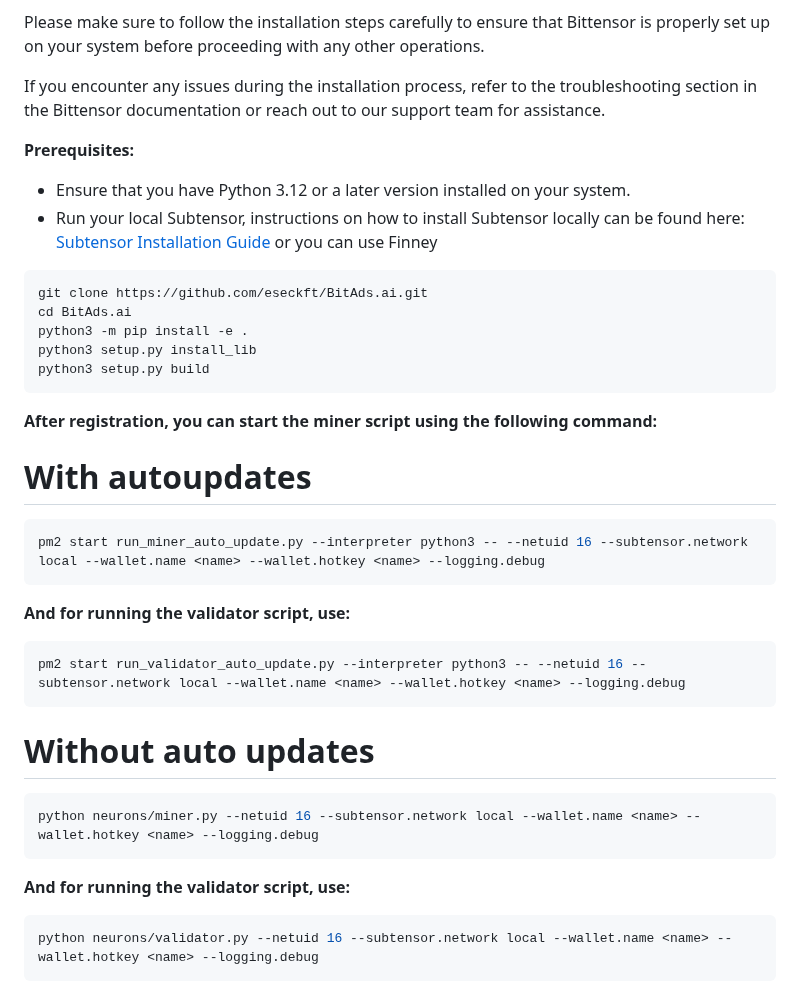
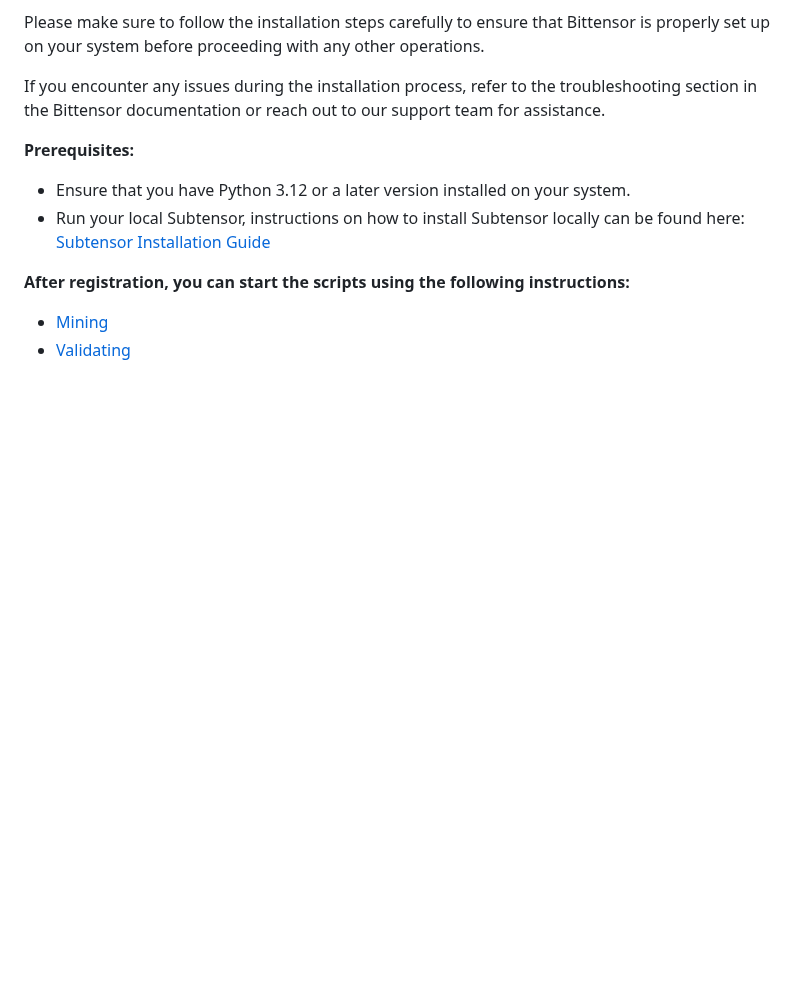
Before and after one commit to eseckft/BitAds.ai, a Markdown page: README.md, the part around the change. Rendered like a GitHub page; blank space fills up the shorter version.

````diff
--- a/README.md
+++ b/README.md
@@ -223,39 +223,12 @@ Please make sure to follow the installation steps carefully to ensure that Bitte
 If you encounter any issues during the installation process, refer to the troubleshooting section in the Bittensor documentation or reach out to our support team for assistance.
 
 **Prerequisites:**
+
 - Ensure that you have Python 3.12 or a later version installed on your system.
-- Run your local Subtensor, instructions on how to install Subtensor locally can be found here: [Subtensor Installation Guide](https://github.com/opentensor/subtensor/blob/main/docs/running-subtensor-locally.md) or you can use Finney
+- Run your local Subtensor, instructions on how to install Subtensor locally can be found
+  here: [Subtensor Installation Guide](https://github.com/opentensor/subtensor/blob/main/docs/running-subtensor-locally.md)
 
-```basg
-git clone https://github.com/eseckft/BitAds.ai.git
-cd BitAds.ai
-python3 -m pip install -e .
-python3 setup.py install_lib
-python3 setup.py build
-```
+**After registration, you can start the scripts using the following instructions:**
 
-**After registration, you can start the miner script using the following command:**
-
-# With autoupdates
-
-```bash
-pm2 start run_miner_auto_update.py --interpreter python3 -- --netuid 16 --subtensor.network local --wallet.name <name> --wallet.hotkey <name> --logging.debug
-```
-
-**And for running the validator script, use:**
-
-```bash
-pm2 start run_validator_auto_update.py --interpreter python3 -- --netuid 16 --subtensor.network local --wallet.name <name> --wallet.hotkey <name> --logging.debug
-```
-
-# Without auto updates
-
-```bash
-python neurons/miner.py --netuid 16 --subtensor.network local --wallet.name <name> --wallet.hotkey <name> --logging.debug
-```
-
-**And for running the validator script, use:**
-
-```bash
-python neurons/validator.py --netuid 16 --subtensor.network local --wallet.name <name> --wallet.hotkey <name> --logging.debug
-```
+- [Mining](docs/mining.md)
+- [Validating](docs/validating.md)
````
